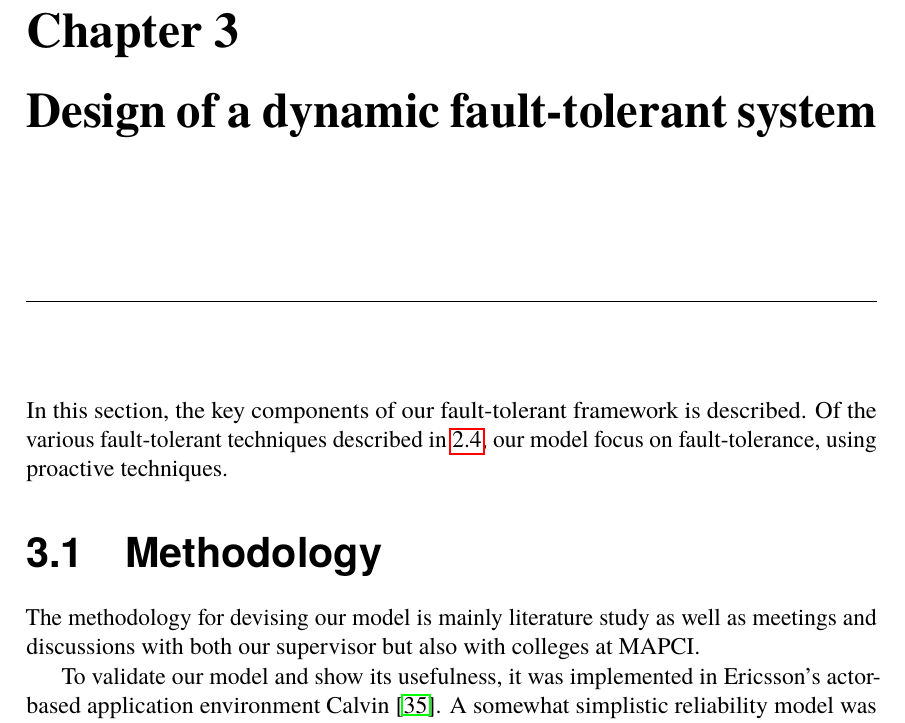
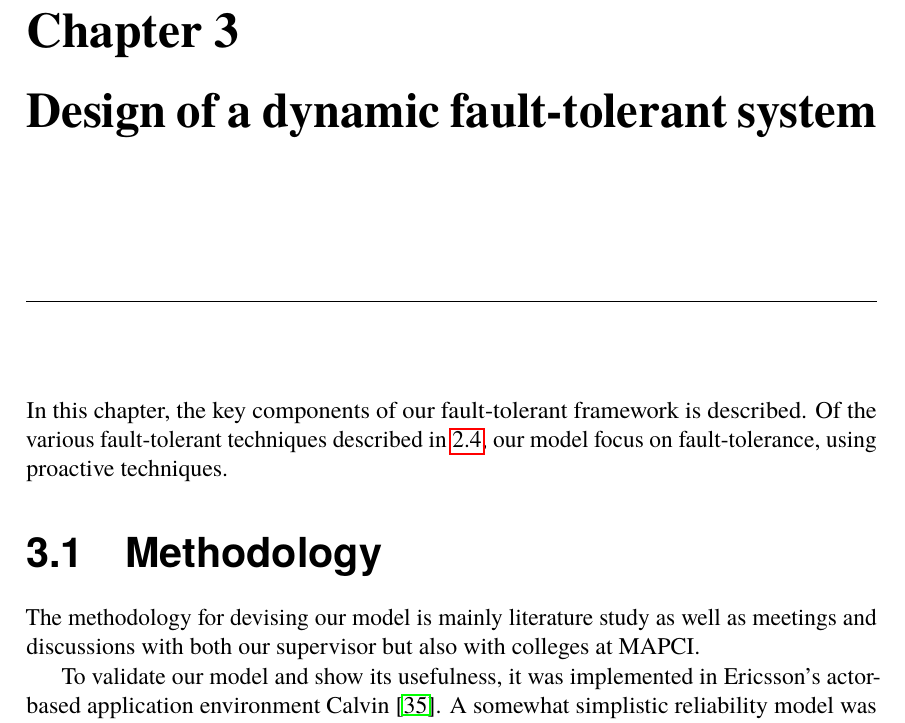
Before and after one commit to PStahl/master_thesis, a LaTeX thesis (report.tex): part of page 23 of 73, cut so that both start at the same text. Compiled offline with pdfLaTeX.

Commit message:
change section to chapter

```diff
--- a/report.tex
+++ b/report.tex
@@ -492,7 +492,7 @@ Docker containers wrap up a piece of software in a complete file system that con
 \fi
 
 \chapter{Design of a dynamic fault-tolerant system} \label{ch:design}
-In this section, the key components of our fault-tolerant framework is described. Of the various fault-tolerant techniques described in~\ref{sec:background_fault_tol_tech}, our model focus on fault-tolerance, using proactive techniques.
+In this chapter, the key components of our fault-tolerant framework is described. Of the various fault-tolerant techniques described in~\ref{sec:background_fault_tol_tech}, our model focus on fault-tolerance, using proactive techniques.
 
 \section{Methodology} \label{sec:design_methodology}
 %TODO
```
